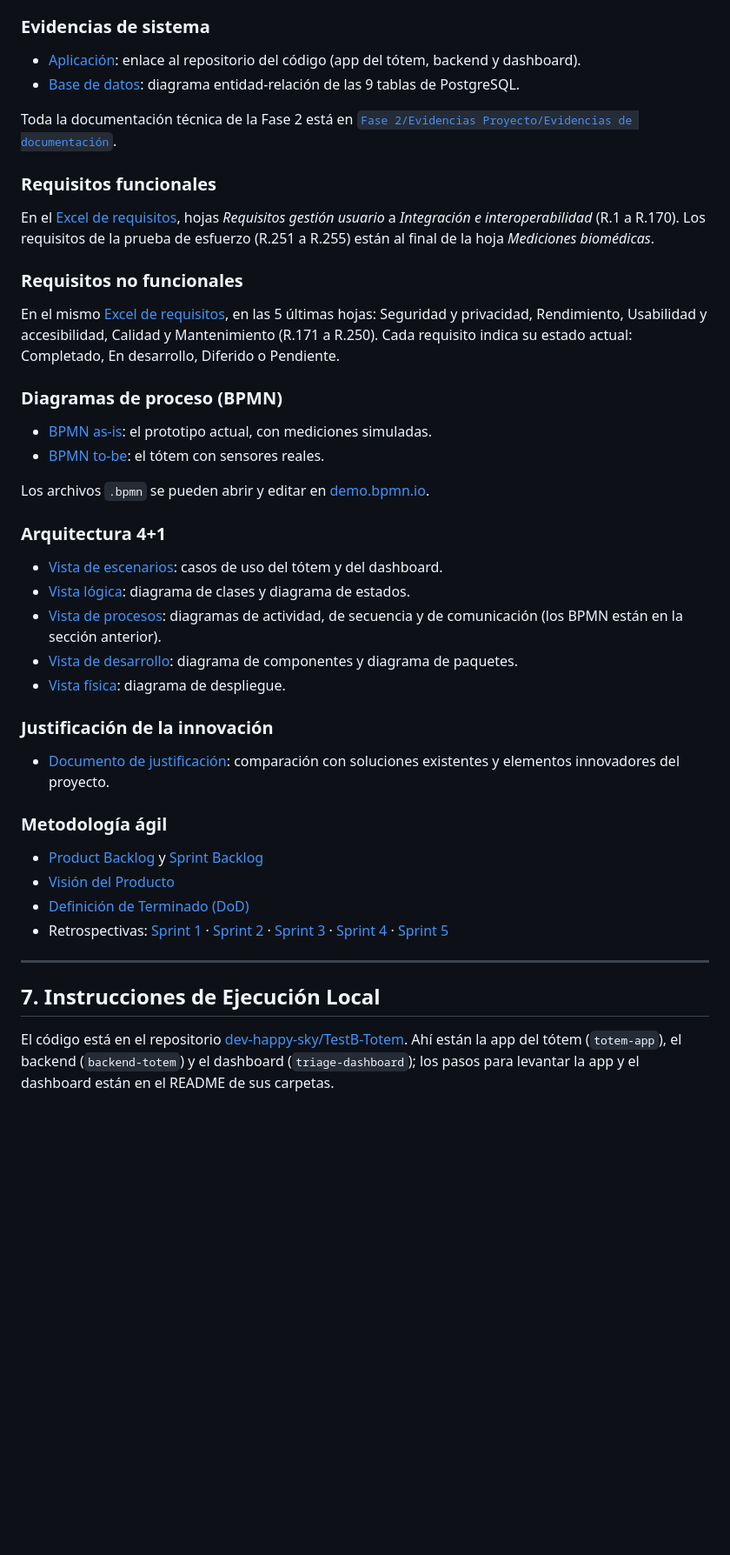
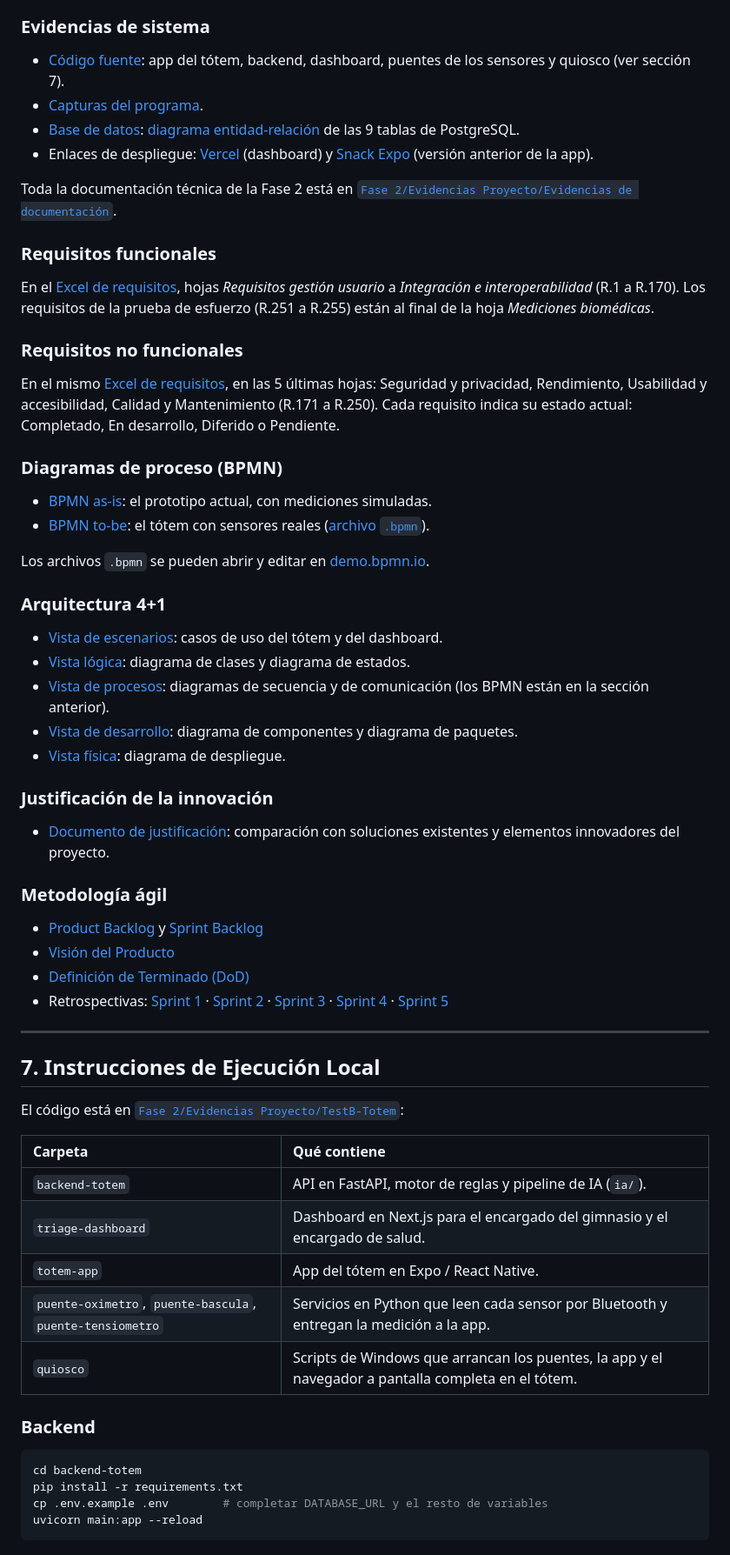
Before and after one commit to Sjarac/Proyecto_Totem_Triage, a Markdown page: README.md, the part around one of its changes. Shown at 87% size. GitHub-like rendering; blank space fills up the shorter version.

````diff
--- a/README.md
+++ b/README.md
@@ -78,7 +91,9 @@ El proyecto se gestiona con **Scrum**. Al cierre de cada sprint se hace una retr
 
 ### Evidencias de sistema
-* [Aplicación](Fase%202/Evidencias%20Proyecto/Evidencias%20de%20sistema/Aplicaci%C3%B3n): enlace al repositorio del código (app del tótem, backend y dashboard).
-* [Base de datos](Fase%202/Evidencias%20Proyecto/Evidencias%20de%20sistema/Base%20de%20datos): diagrama entidad-relación de las 9 tablas de PostgreSQL.
+* [Código fuente](Fase%202/Evidencias%20Proyecto/TestB-Totem): app del tótem, backend, dashboard, puentes de los sensores y quiosco (ver sección 7).
+* [Capturas del programa](Fase%202/Evidencias%20Proyecto/Capturas%20programa).
+* [Base de datos](Fase%202/Evidencias%20Proyecto/Base%20de%20datos): [diagrama entidad-relación](Fase%202/Evidencias%20Proyecto/Base%20de%20datos/Diagrama_ER_Totem_Gimnasio.png) de las 9 tablas de PostgreSQL.
+* Enlaces de despliegue: [Vercel](Fase%202/Evidencias%20Proyecto/Vercel.txt) (dashboard) y [Snack Expo](Fase%202/Evidencias%20Proyecto/Snack.expo.txt) (versión anterior de la app).
 
 Toda la documentación técnica de la Fase 2 está en [`Fase 2/Evidencias Proyecto/Evidencias de documentación`](Fase%202/Evidencias%20Proyecto/Evidencias%20de%20documentaci%C3%B3n).
 
@@ -90,14 +105,14 @@ En el mismo [Excel de requisitos](Fase%202/Evidencias%20Proyecto/Evidencias%20de
 
 ### Diagramas de proceso (BPMN)
-* [BPMN as-is](Fase%202/Evidencias%20Proyecto/Evidencias%20de%20documentaci%C3%B3n/BPMN/BPMN_As_is.svg): el prototipo actual, con mediciones simuladas.
-* [BPMN to-be](Fase%202/Evidencias%20Proyecto/Evidencias%20de%20documentaci%C3%B3n/BPMN/BPMN_To_be.svg): el tótem con sensores reales.
+* [BPMN as-is](Fase%202/Evidencias%20Proyecto/Evidencias%20de%20documentaci%C3%B3n/BPMN/BPMN_As_is.bpmn): el prototipo actual, con mediciones simuladas.
+* [BPMN to-be](Fase%202/Evidencias%20Proyecto/Evidencias%20de%20documentaci%C3%B3n/BPMN/BPMN_To_be.svg): el tótem con sensores reales ([archivo `.bpmn`](Fase%202/Evidencias%20Proyecto/Evidencias%20de%20documentaci%C3%B3n/BPMN/BPMN_To_be.bpmn)).
 
 Los archivos `.bpmn` se pueden abrir y editar en [demo.bpmn.io](https://demo.bpmn.io).
 
 ### Arquitectura 4+1
 * [Vista de escenarios](Fase%202/Evidencias%20Proyecto/Evidencias%20de%20documentaci%C3%B3n/Arquitectura%204%2B1/1.%20Vista%20de%20escenarios): casos de uso del tótem y del dashboard.
 * [Vista lógica](Fase%202/Evidencias%20Proyecto/Evidencias%20de%20documentaci%C3%B3n/Arquitectura%204%2B1/2.%20Vista%20l%C3%B3gica): diagrama de clases y diagrama de estados.
-* [Vista de procesos](Fase%202/Evidencias%20Proyecto/Evidencias%20de%20documentaci%C3%B3n/Arquitectura%204%2B1/3.%20Vista%20de%20procesos): diagramas de actividad, de secuencia y de comunicación (los BPMN están en la sección anterior).
+* [Vista de procesos](Fase%202/Evidencias%20Proyecto/Evidencias%20de%20documentaci%C3%B3n/Arquitectura%204%2B1/3.%20Vista%20de%20procesos): diagramas de secuencia y de comunicación (los BPMN están en la sección anterior).
 * [Vista de desarrollo](Fase%202/Evidencias%20Proyecto/Evidencias%20de%20documentaci%C3%B3n/Arquitectura%204%2B1/4.%20Vista%20de%20desarrollo): diagrama de componentes y diagrama de paquetes.
 * [Vista física](Fase%202/Evidencias%20Proyecto/Evidencias%20de%20documentaci%C3%B3n/Arquitectura%204%2B1/5.%20Vista%20f%C3%ADsica): diagrama de despliegue.
 
@@ -114,4 +129,21 @@ Los archivos `.bpmn` se pueden abrir y editar en [demo.bpmn.io](https://demo.bpm
 
 ## 7. Instrucciones de Ejecución Local
 
-El código está en el repositorio [dev-happy-sky/TestB-Totem](https://github.com/dev-happy-sky/TestB-Totem). Ahí están la app del tótem (`totem-app`), el backend (`backend-totem`) y el dashboard (`triage-dashboard`); los pasos para levantar la app y el dashboard están en el README de sus carpetas.
+El código está en [`Fase 2/Evidencias Proyecto/TestB-Totem`](Fase%202/Evidencias%20Proyecto/TestB-Totem):
+
+| Carpeta | Qué contiene |
+| :--- | :--- |
+| `backend-totem` | API en FastAPI, motor de reglas y pipeline de IA (`ia/`). |
+| `triage-dashboard` | Dashboard en Next.js para el encargado del gimnasio y el encargado de salud. |
+| `totem-app` | App del tótem en Expo / React Native. |
+| `puente-oximetro`, `puente-bascula`, `puente-tensiometro` | Servicios en Python que leen cada sensor por Bluetooth y entregan la medición a la app. |
+| `quiosco` | Scripts de Windows que arrancan los puentes, la app y el navegador a pantalla completa en el tótem. |
+
+### Backend
+```bash
+cd backend-totem
+pip install -r requirements.txt
+cp .env.example .env        # completar DATABASE_URL y el resto de variables
+uvicorn main:app --reload
+```
+
````
Also changed, not shown: other parts of README.md (+61 -31 lines).
